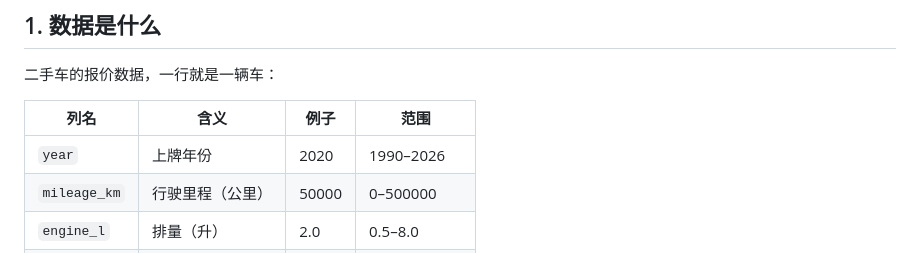
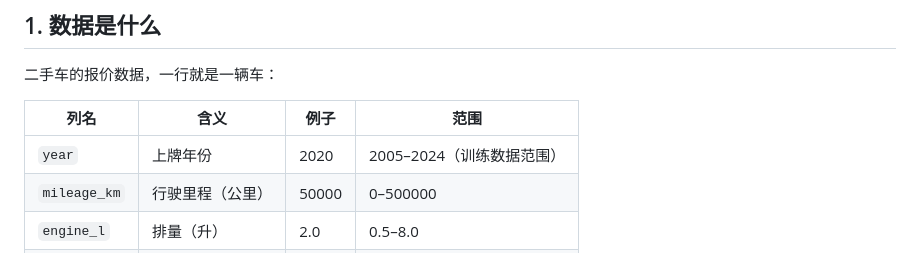
Before and after one commit to illyasaigao/car-price-mlops, a Markdown page: ml/README_data.md, the part around the change. Rendered like a GitHub page.

```diff
--- a/ml/README_data.md
+++ b/ml/README_data.md
@@ -6,7 +6,7 @@
 
 | 列名 | 含义 | 例子 | 范围 |
 | --- | --- | --- | --- |
-| `year` | 上牌年份 | 2020 | 1990–2026 |
+| `year` | 上牌年份 | 2020 | 2005–2024（训练数据范围） |
 | `mileage_km` | 行驶里程（公里） | 50000 | 0–500000 |
 | `engine_l` | 排量（升） | 2.0 | 0.5–8.0 |
 | `price_eur` | 车价（欧元） | 22376 | 1500–200000 |
```
Also changed, not shown: README.md (+2 -2 lines).
